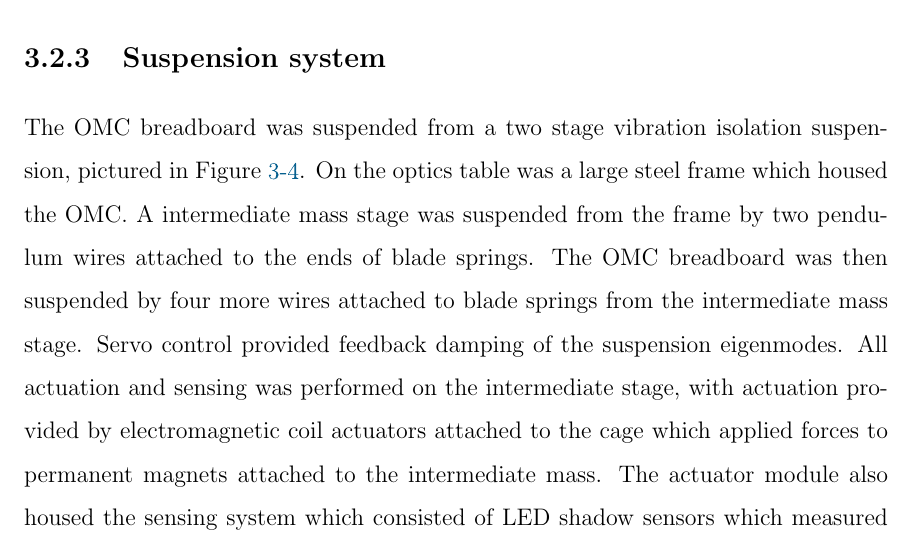
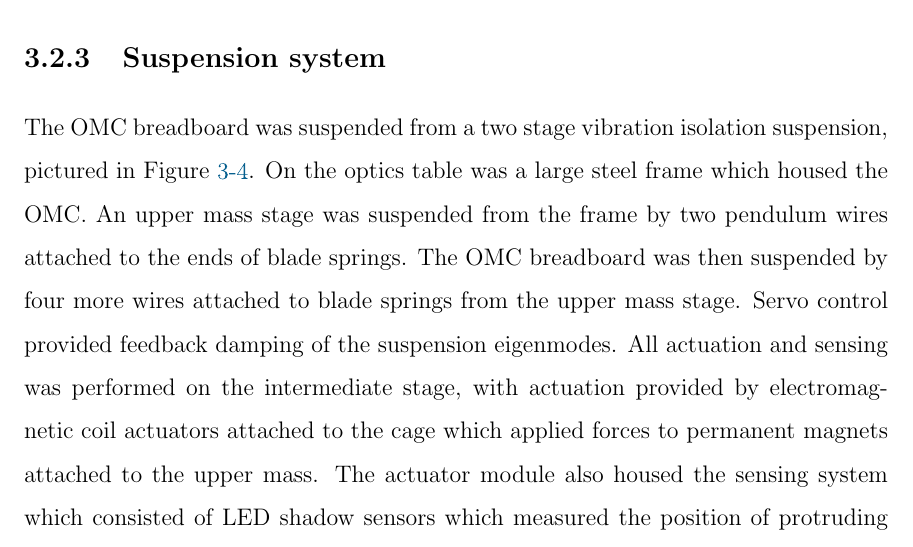
Before and after one commit to nicolassmith/thesis, a LaTeX thesis (main.tex, which reads ch-omc.tex): part of page 40 of 117, cut so that both start at the same text. Compiled offline with pdfLaTeX.

Commit message:
consistent wording

```diff
--- a/ch-omc.tex
+++ b/ch-omc.tex
@@ -121,10 +121,10 @@ The location of all the OMC sensors can be seen in Figure \ref{fig:omcphoto}.
 
 The OMC breadboard was suspended from a two stage vibration isolation suspension, pictured in Figure \ref{fig:susphoto}. %NL%
 On the optics table was a large steel frame which housed the OMC. %NL%
-A intermediate mass stage was suspended from the frame by two pendulum wires attached to the ends of blade springs. %NL%
-The OMC breadboard was then suspended by four more wires attached to blade springs from the intermediate mass stage. %NL%
+An upper mass stage was suspended from the frame by two pendulum wires attached to the ends of blade springs. %NL%
+The OMC breadboard was then suspended by four more wires attached to blade springs from the upper mass stage. %NL%
 Servo control provided feedback damping of the suspension eigenmodes. %NL%
-All actuation and sensing was performed on the intermediate stage, with actuation provided by electromagnetic coil actuators attached to the cage which applied forces to permanent magnets attached to the intermediate mass. %NL%
+All actuation and sensing was performed on the intermediate stage, with actuation provided by electromagnetic coil actuators attached to the cage which applied forces to permanent magnets attached to the upper mass. %NL%
 The actuator module also housed the sensing system which consisted of LED shadow sensors which measured the position of protruding flags attached to the magnets used for actuation.
 \begin{figure}
   \begin{center}
```
